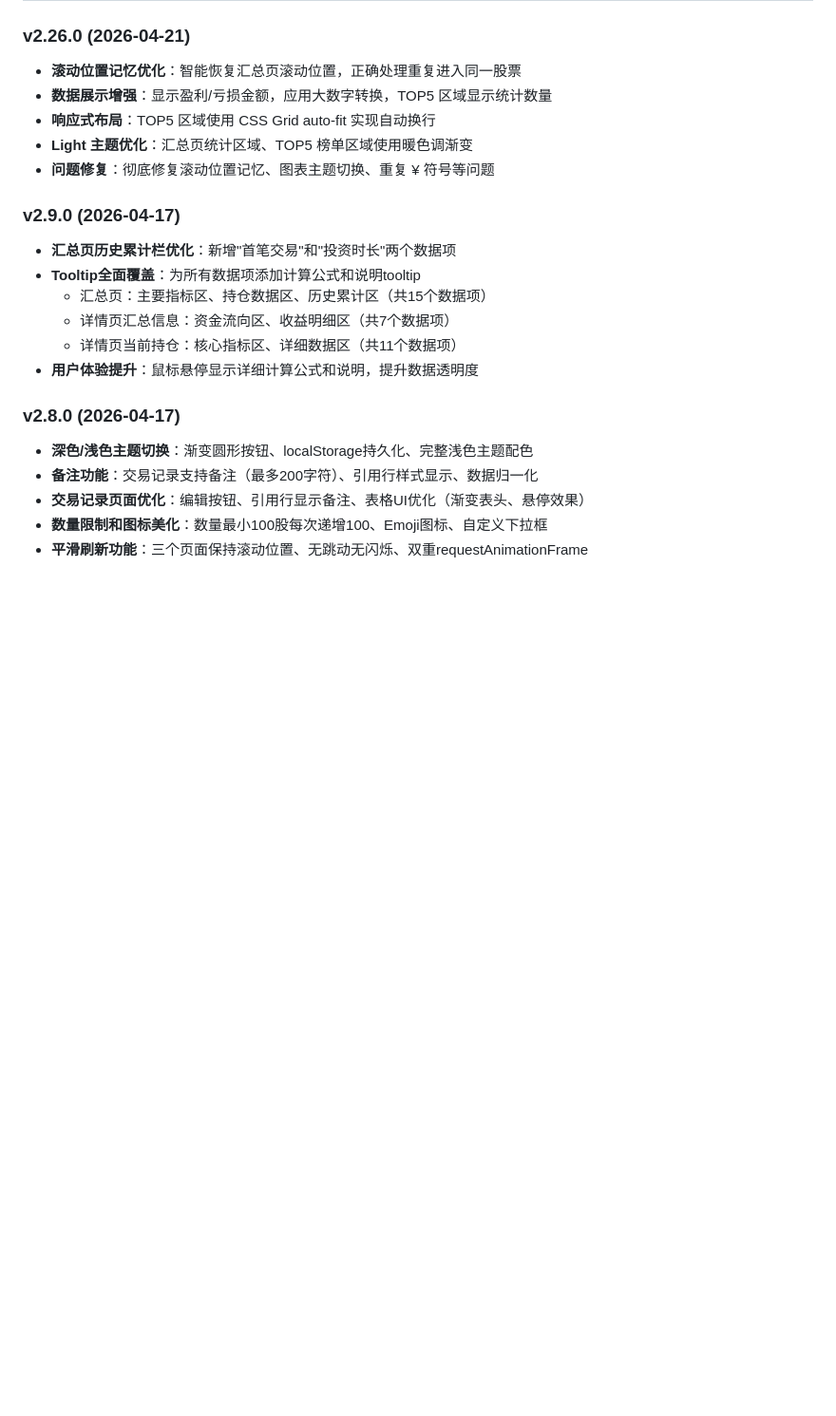
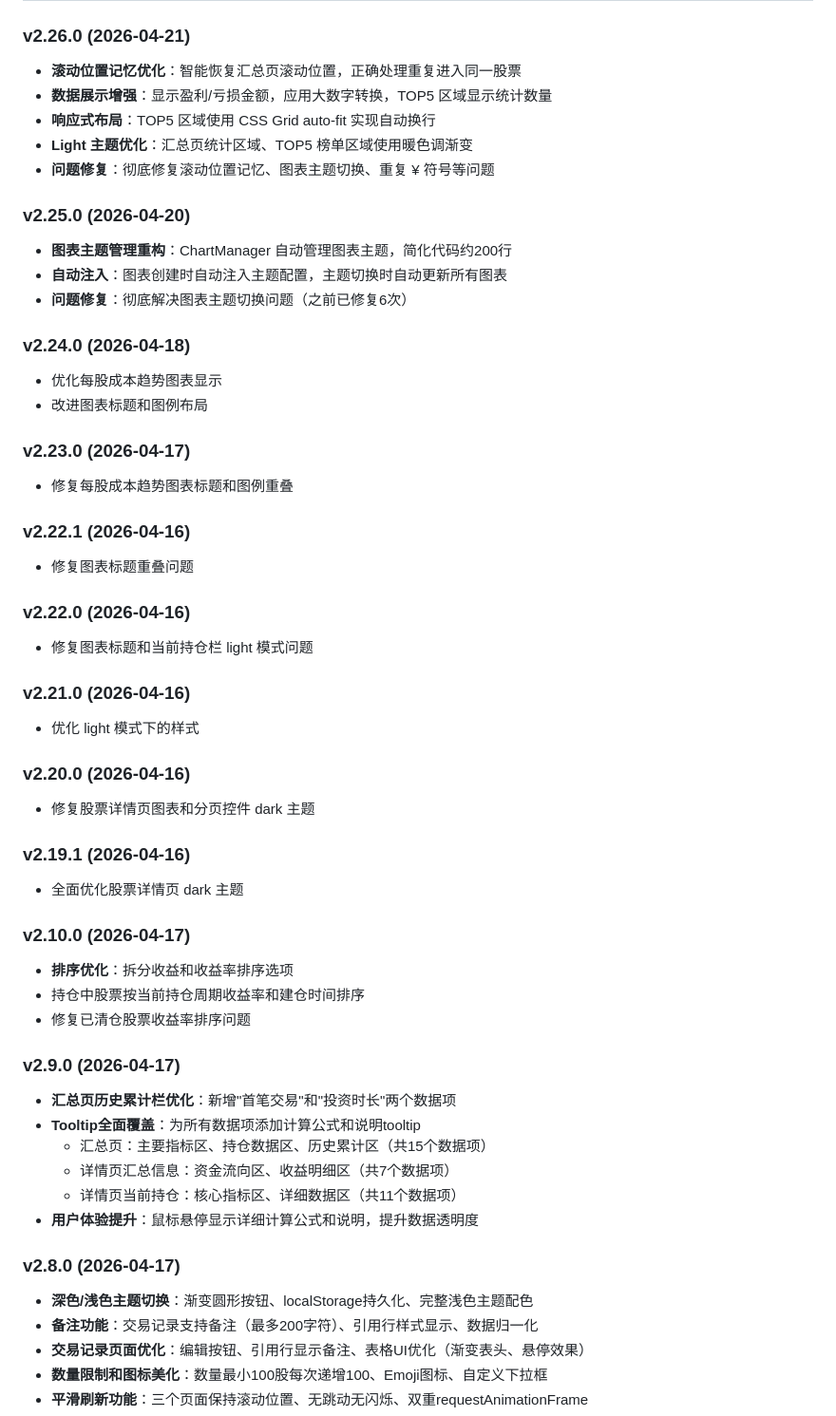
Before and after one commit to DemonFourth/gupiaoshouyi-clac, a Markdown page: README.md, the part around the change. Shown at 95% size. GitHub-like rendering; blank space fills up the shorter version.

Commit message:
docs: 补充 README.md 版本记录
补充 v2.10.0 到 v2.25.0 的版本记录

🤖 Generated with CodeArts Agent

```diff
--- a/README.md
+++ b/README.md
@@ -346,6 +346,38 @@ npx live-server .
 - **Light 主题优化**：汇总页统计区域、TOP5 榜单区域使用暖色调渐变
 - **问题修复**：彻底修复滚动位置记忆、图表主题切换、重复 ¥ 符号等问题
 
+### v2.25.0 (2026-04-20)
+- **图表主题管理重构**：ChartManager 自动管理图表主题，简化代码约200行
+- **自动注入**：图表创建时自动注入主题配置，主题切换时自动更新所有图表
+- **问题修复**：彻底解决图表主题切换问题（之前已修复6次）
+
+### v2.24.0 (2026-04-18)
+- 优化每股成本趋势图表显示
+- 改进图表标题和图例布局
+
+### v2.23.0 (2026-04-17)
+- 修复每股成本趋势图表标题和图例重叠
+
+### v2.22.1 (2026-04-16)
+- 修复图表标题重叠问题
+
+### v2.22.0 (2026-04-16)
+- 修复图表标题和当前持仓栏 light 模式问题
+
+### v2.21.0 (2026-04-16)
+- 优化 light 模式下的样式
+
+### v2.20.0 (2026-04-16)
+- 修复股票详情页图表和分页控件 dark 主题
+
+### v2.19.1 (2026-04-16)
+- 全面优化股票详情页 dark 主题
+
+### v2.10.0 (2026-04-17)
+- **排序优化**：拆分收益和收益率排序选项
+- 持仓中股票按当前持仓周期收益率和建仓时间排序
+- 修复已清仓股票收益率排序问题
+
 ### v2.9.0 (2026-04-17)
 - **汇总页历史累计栏优化**：新增"首笔交易"和"投资时长"两个数据项
 - **Tooltip全面覆盖**：为所有数据项添加计算公式和说明tooltip
```
